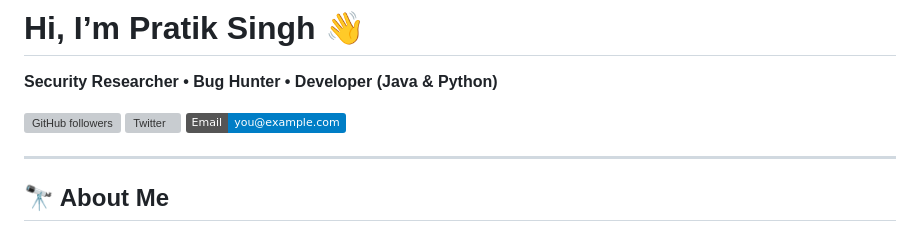
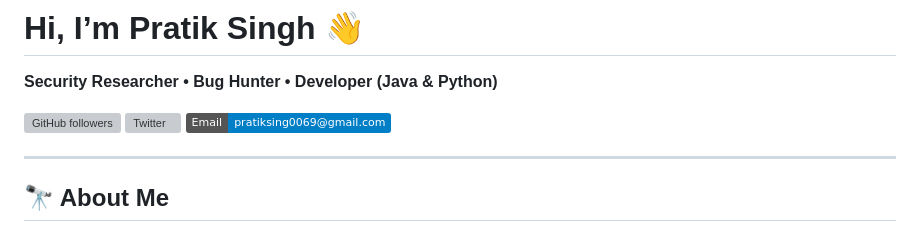
Before and after one commit to pratik9835996002/pratik9835996002, a Markdown page: README.md, the part around the change. GitHub-like rendering; badges without logos; grey boxes are pictures that could not be loaded.

```diff
--- a/README.md
+++ b/README.md
@@ -4,7 +4,7 @@
 <p align="left">
   <a href="https://github.com/pratik9835996002"><img alt="GitHub followers" src="https://img.shields.io/github/followers/yourusername?label=Follow&style=social"></a>
   <a href="https://twitter.com/yourhandle"><img alt="Twitter" src="https://img.shields.io/twitter/follow/yourhandle?label=Twitter&style=social"></a>
-  <a href="mailto:you@example.com"><img alt="Mail" src="https://img.shields.io/badge/Email-you%40example.com-blue?style=flat"></a>
+  <a href="mailto:pratiksing0069@gmail.com"><img alt="Mail" src="https://img.shields.io/badge/Email-pratiksing0069@gmail.com-blue?style=flat"></a>
 </p>
 
 ---
```
